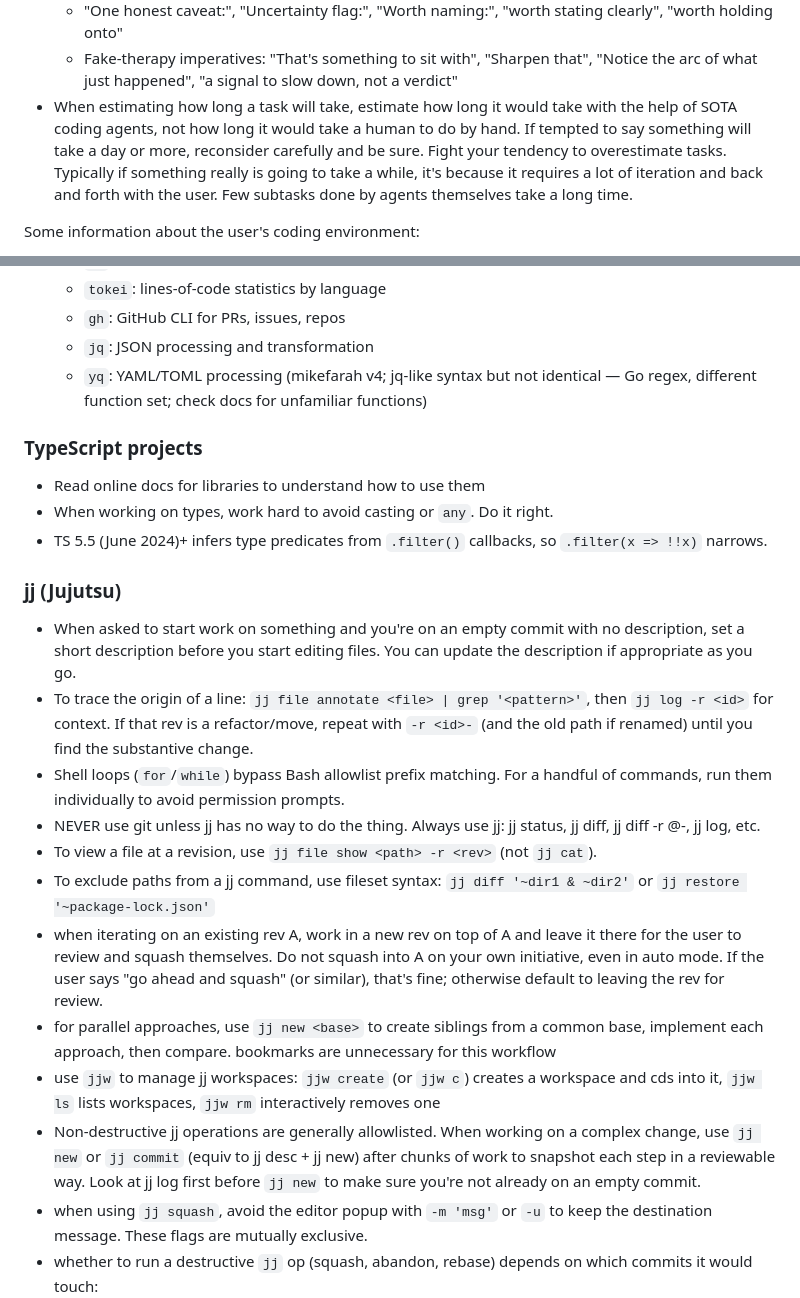
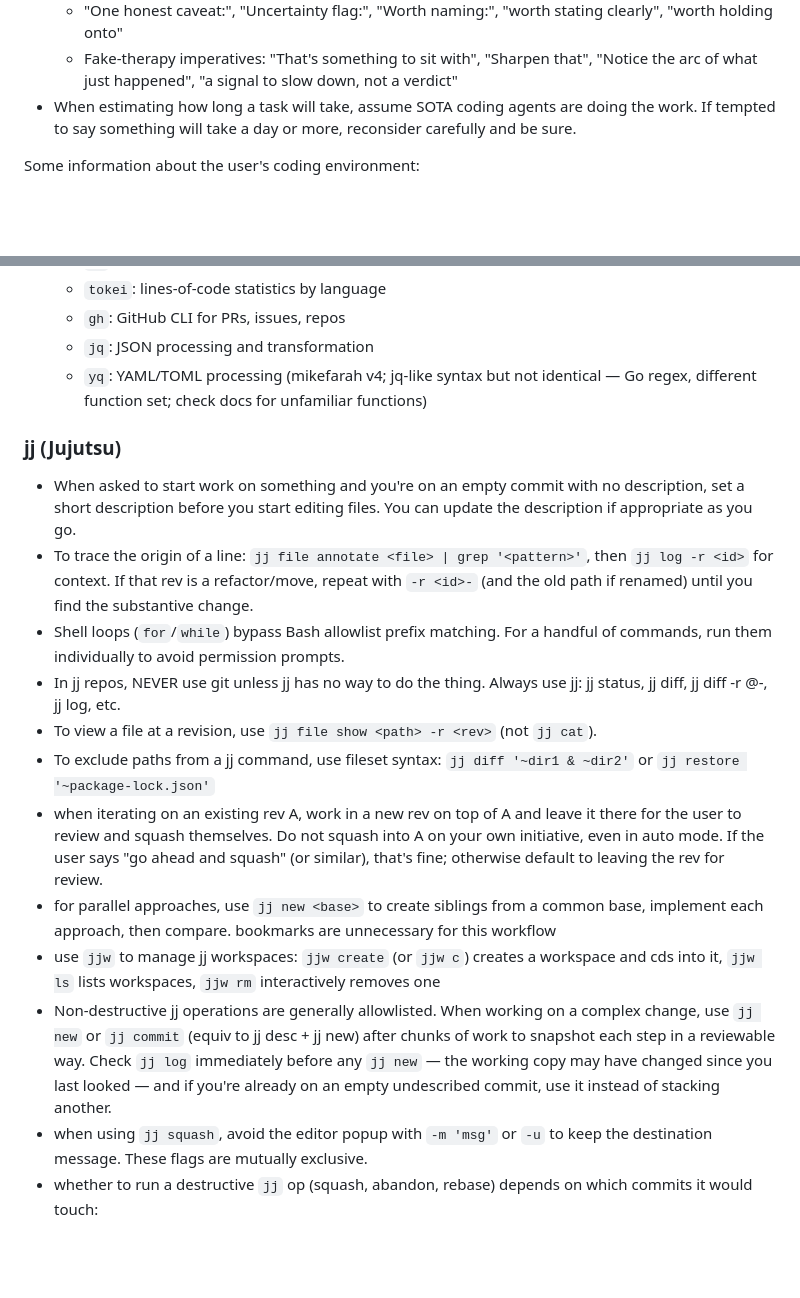
Before and after one commit to david-crespo/dotfiles, a Markdown page: claude/CLAUDE.md, 2 parts joined by grey strips. Drawn GitHub-style; blank space fills up the shorter version.

Commit message:
clean up redundant bits of claude.md

```diff
--- a/claude/CLAUDE.md
+++ b/claude/CLAUDE.md
@@ -15,13 +15,8 @@
   - Fake-therapy imperatives: "That's something to sit with", "Sharpen that",
     "Notice the arc of what just happened", "a signal to slow down, not a
     verdict"
-- When estimating how long a task will take, estimate how long it would take
-  with the help of SOTA coding agents, not how long it would take a human to
-  do by hand. If tempted to say something will take a day or more, reconsider
-  carefully and be sure. Fight your tendency to overestimate tasks. Typically
-  if something really is going to take a while, it's because it requires a lot
-  of iteration and back and forth with the user. Few subtasks done by agents
-  themselves take a long time.
+- When estimating how long a task will take, assume SOTA coding agents are doing the work. If tempted to say something will take a day or more, reconsider
+  carefully and be sure.
 
 Some information about the user's coding environment:
 
@@ -37,24 +32,18 @@ Some information about the user's coding environment:
   - `yq`: YAML/TOML processing (mikefarah v4; jq-like syntax but not identical
     — Go regex, different function set; check docs for unfamiliar functions)
 
-### TypeScript projects
-
-- Read online docs for libraries to understand how to use them
-- When working on types, work hard to avoid casting or `any`. Do it right.
-- TS 5.5 (June 2024)+ infers type predicates from `.filter()` callbacks, so `.filter(x => !!x)` narrows.
-
 ### jj (Jujutsu)
 
 - When asked to start work on something and you're on an empty commit with no description, set a short description before you start editing files. You can update the description if appropriate as you go.
 - To trace the origin of a line: `jj file annotate <file> | grep '<pattern>'`, then `jj log -r <id>` for context. If that rev is a refactor/move, repeat with `-r <id>-` (and the old path if renamed) until you find the substantive change.
 - Shell loops (`for`/`while`) bypass Bash allowlist prefix matching. For a handful of commands, run them individually to avoid permission prompts.
-- NEVER use git unless jj has no way to do the thing. Always use jj: jj status, jj diff, jj diff -r @-, jj log, etc.
+- In jj repos, NEVER use git unless jj has no way to do the thing. Always use jj: jj status, jj diff, jj diff -r @-, jj log, etc.
 - To view a file at a revision, use `jj file show <path> -r <rev>` (not `jj cat`).
 - To exclude paths from a jj command, use fileset syntax: `jj diff '~dir1 & ~dir2'` or `jj restore '~package-lock.json'`
 - when iterating on an existing rev A, work in a new rev on top of A and leave it there for the user to review and squash themselves. Do not squash into A on your own initiative, even in auto mode. If the user says "go ahead and squash" (or similar), that's fine; otherwise default to leaving the rev for review.
 - for parallel approaches, use `jj new <base>` to create siblings from a common base, implement each approach, then compare. bookmarks are unnecessary for this workflow
 - use `jjw` to manage jj workspaces: `jjw create` (or `jjw c`) creates a workspace and cds into it, `jjw ls` lists workspaces, `jjw rm` interactively removes one
-- Non-destructive jj operations are generally allowlisted. When working on a complex change, use `jj new` or `jj commit` (equiv to jj desc + jj new) after chunks of work to snapshot each step in a reviewable way. Look at jj log first before `jj new` to make sure you're not already on an empty commit.
+- Non-destructive jj operations are generally allowlisted. When working on a complex change, use `jj new` or `jj commit` (equiv to jj desc + jj new) after chunks of work to snapshot each step in a reviewable way. Check `jj log` immediately before any `jj new` — the working copy may have changed since you last looked — and if you're already on an empty undescribed commit, use it instead of stacking another.
 - when using `jj squash`, avoid the editor popup with `-m 'msg'` or `-u` to keep the destination message. These flags are mutually exclusive.
 - whether to run a destructive `jj` op (squash, abandon, rebase) depends on which commits it would touch:
   - Scratch commits you created earlier in the session whose only purpose was to snapshot intermediate work can be reorganized among themselves (squashed together, abandoned, reworded) as long as the result is still a rev on top of the user's target, not folded into it.
```
Also changed, not shown: other parts of claude/CLAUDE.md (+2 -5 lines), 1 other file.
